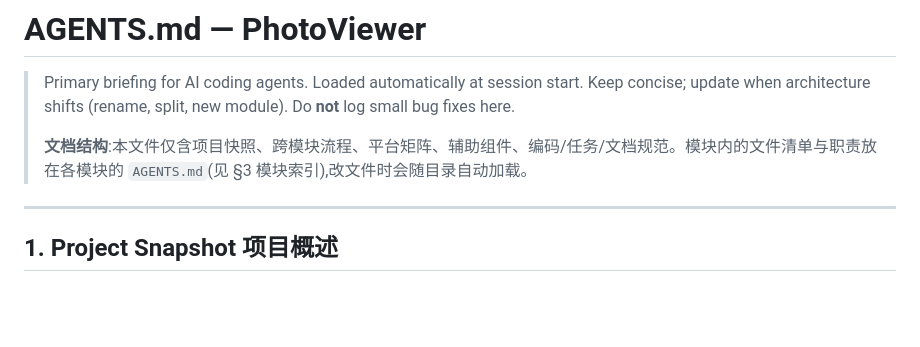
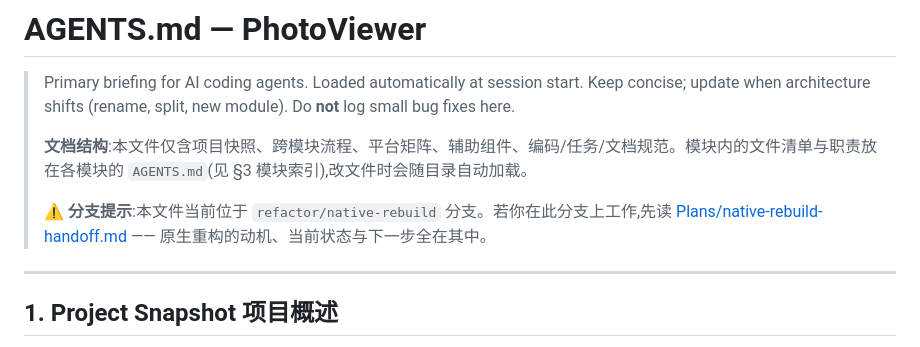
Before and after one commit to XiaoJHcc/PhotoViewer, a Markdown page: AGENTS.md, the part around the change. Rendered like a GitHub page; blank space fills up the shorter version.

Commit message:
Phase 1 执行清单 + Mac 交接文档(重构状态真源/验证矩阵/开工指引);根 AGENTS.md 加分支提示

```diff
--- a/AGENTS.md
+++ b/AGENTS.md
@@ -4,6 +4,8 @@
 > Keep concise; update when architecture shifts (rename, split, new module). Do **not** log small bug fixes here.
 >
 > **文档结构**:本文件仅含项目快照、跨模块流程、平台矩阵、辅助组件、编码/任务/文档规范。模块内的文件清单与职责放在各模块的 `AGENTS.md`(见 §3 模块索引),改文件时会随目录自动加载。
+>
+> **⚠️ 分支提示**:本文件当前位于 `refactor/native-rebuild` 分支。若你在此分支上工作,先读 [Plans/native-rebuild-handoff.md](Plans/native-rebuild-handoff.md) —— 原生重构的动机、当前状态与下一步全在其中。
 
 ---
 
```
Also changed, not shown: Plans/native-rebuild-handoff.md (added, +54 -0 lines), Plans/native-rebuild-phase-1.md (added, +66 -0 lines).
